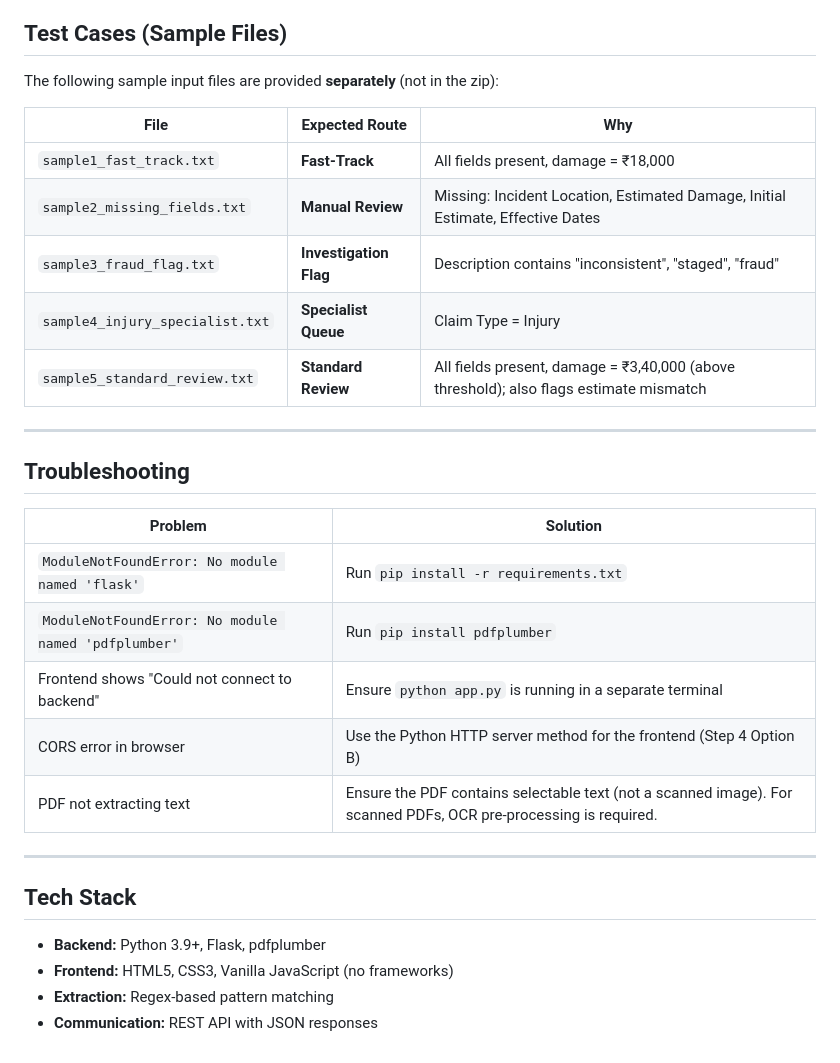
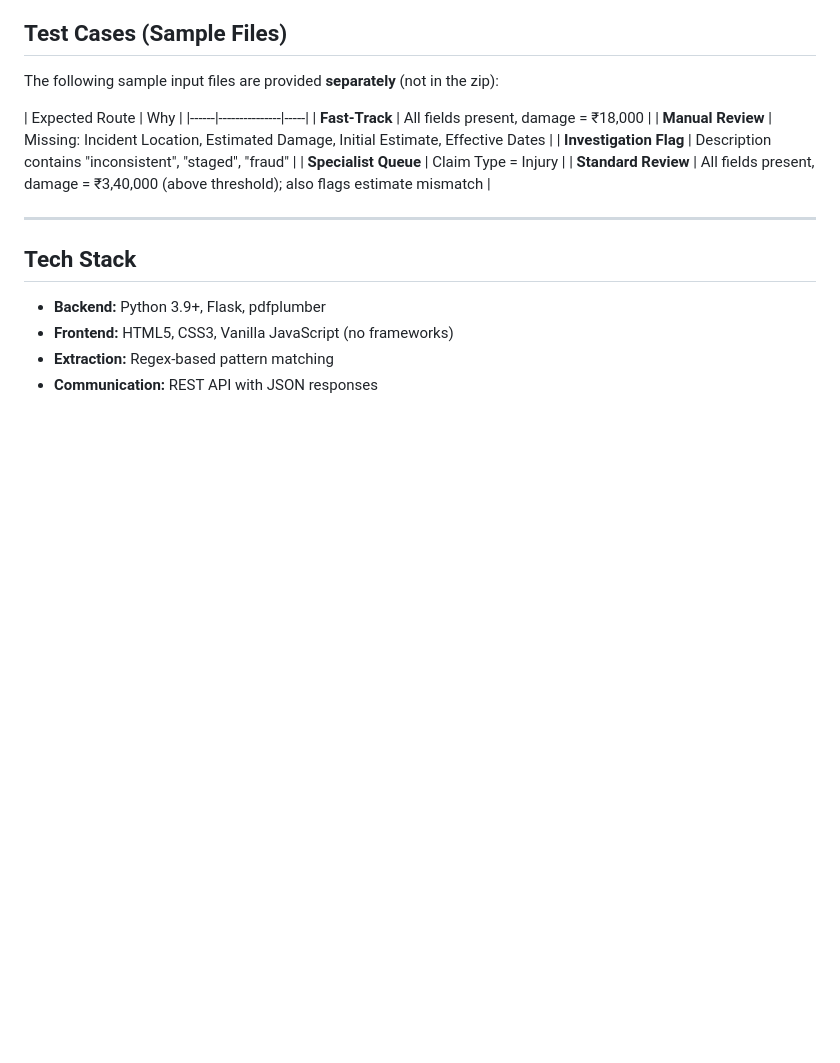
Before and after one commit to Lakshmi21rs/autonomous-insurance-claims-agent, a Markdown page: README.md, the part around the change. Drawn GitHub-style; blank space fills up the shorter version.

```diff
--- a/README.md
+++ b/README.md
@@ -200,25 +200,13 @@ Returns `{"status": "ok"}` to confirm the server is running.
 
 The following sample input files are provided **separately** (not in the zip):
 
-| File | Expected Route | Why |
+|  Expected Route | Why |
 |------|---------------|-----|
-| `sample1_fast_track.txt` | **Fast-Track** | All fields present, damage = ₹18,000 |
-| `sample2_missing_fields.txt` | **Manual Review** | Missing: Incident Location, Estimated Damage, Initial Estimate, Effective Dates |
-| `sample3_fraud_flag.txt` | **Investigation Flag** | Description contains "inconsistent", "staged", "fraud" |
-| `sample4_injury_specialist.txt` | **Specialist Queue** | Claim Type = Injury |
-| `sample5_standard_review.txt` | **Standard Review** | All fields present, damage = ₹3,40,000 (above threshold); also flags estimate mismatch |
-
----
-
-## Troubleshooting
-
-| Problem | Solution |
-|---------|----------|
-| `ModuleNotFoundError: No module named 'flask'` | Run `pip install -r requirements.txt` |
-| `ModuleNotFoundError: No module named 'pdfplumber'` | Run `pip install pdfplumber` |
-| Frontend shows "Could not connect to backend" | Ensure `python app.py` is running in a separate terminal |
-| CORS error in browser | Use the Python HTTP server method for the frontend (Step 4 Option B) |
-| PDF not extracting text | Ensure the PDF contains selectable text (not a scanned image). For scanned PDFs, OCR pre-processing is required. |
+|  **Fast-Track** | All fields present, damage = ₹18,000 |
+|  **Manual Review** | Missing: Incident Location, Estimated Damage, Initial Estimate, Effective Dates |
+|  **Investigation Flag** | Description contains "inconsistent", "staged", "fraud" |
+|  **Specialist Queue** | Claim Type = Injury |
+|  **Standard Review** | All fields present, damage = ₹3,40,000 (above threshold); also flags estimate mismatch |
 
 ---
 
```
